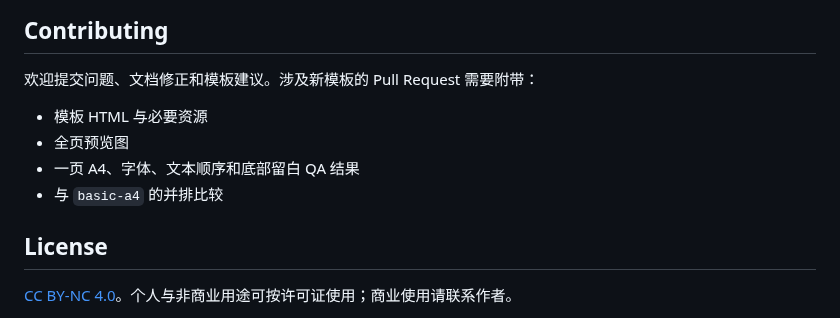
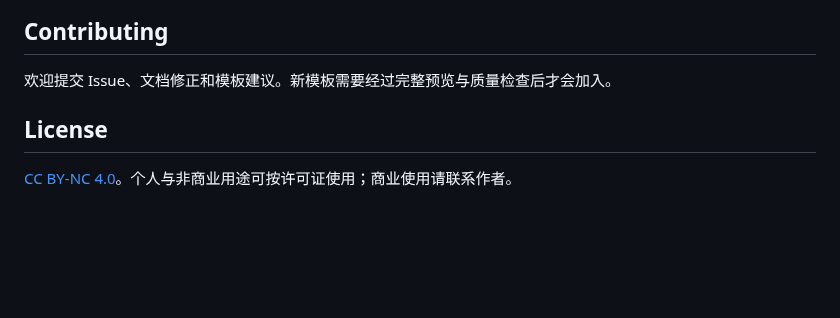
Before and after one commit to KevinYoung-Kw/vibe-resume-skill, a Markdown page: README.md, the part around one of its changes. Rendered like a GitHub page; blank space fills up the shorter version.

```diff
--- a/README.md
+++ b/README.md
@@ -203,12 +117,7 @@ vibe-resume-skill/
 
 ## Contributing
 
-欢迎提交问题、文档修正和模板建议。涉及新模板的 Pull Request 需要附带：
-
-- 模板 HTML 与必要资源
-- 全页预览图
-- 一页 A4、字体、文本顺序和底部留白 QA 结果
-- 与 `basic-a4` 的并排比较
+欢迎提交 Issue、文档修正和模板建议。新模板需要经过完整预览与质量检查后才会加入。
 
 ## License
 
```
Also changed, not shown: other parts of README.md (+34 -129 lines), assets/demos/hero.png (added), assets/demos/qa.png (added), 2 other files.
